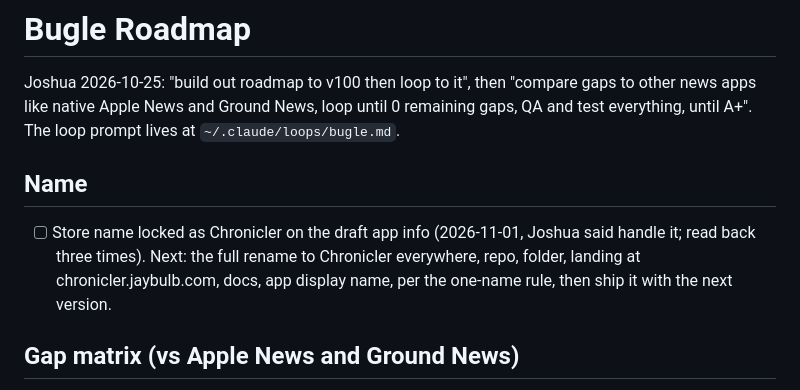
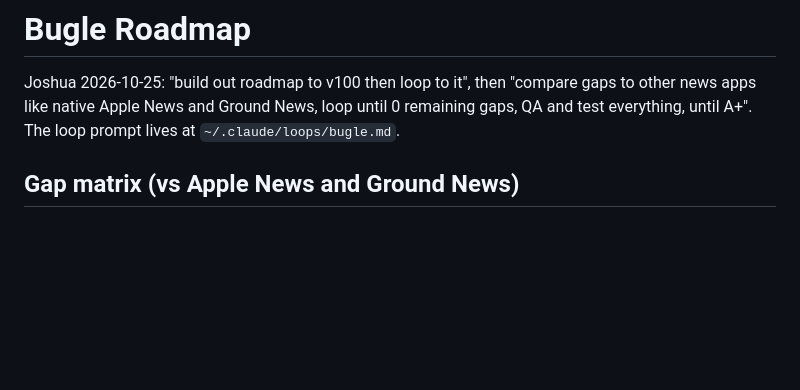
Before and after one commit to nulljosh/bugle, a Markdown page: roadmap.md, the part around the change. GitHub-like rendering; blank space fills up the shorter version.

Commit message:
Roadmap: store name kept, the new name was reverted
Co-Authored-By: Claude Opus 5.5 <noreply@anthropic.com>
Claude-Session: https://claude.ai/code/session_015joN7v6j6TpcW2vEZfrxcK

```diff
--- a/roadmap.md
+++ b/roadmap.md
@@ -1,9 +1,6 @@
 # Bugle Roadmap
 
 Joshua 2026-10-25: "build out roadmap to v100 then loop to it", then "compare gaps to other news apps like native Apple News and Ground News, loop until 0 remaining gaps, QA and test everything, until A+". The loop prompt lives at `~/.claude/loops/bugle.md`.
-
-## Name
-- [ ] Store name locked as Chronicler on the draft app info (2026-11-01, Joshua said handle it; read back three times). Next: the full rename to Chronicler everywhere, repo, folder, landing at chronicler.jaybulb.com, docs, app display name, per the one-name rule, then ship it with the next version.
 
 ## Gap matrix (vs Apple News and Ground News)
 
```
